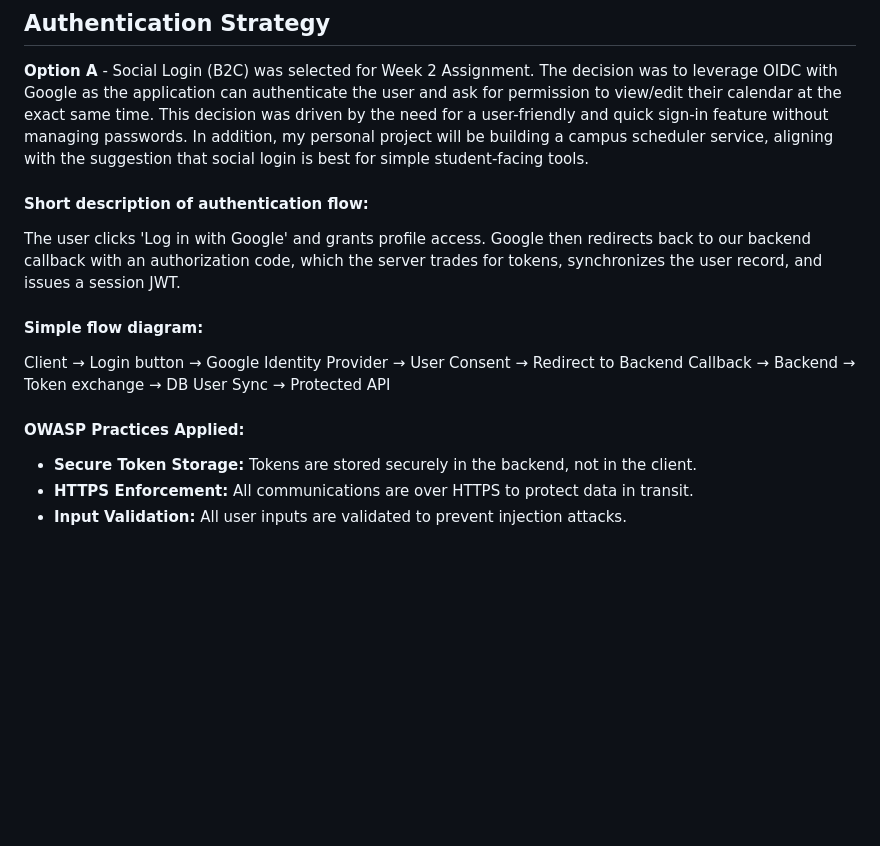
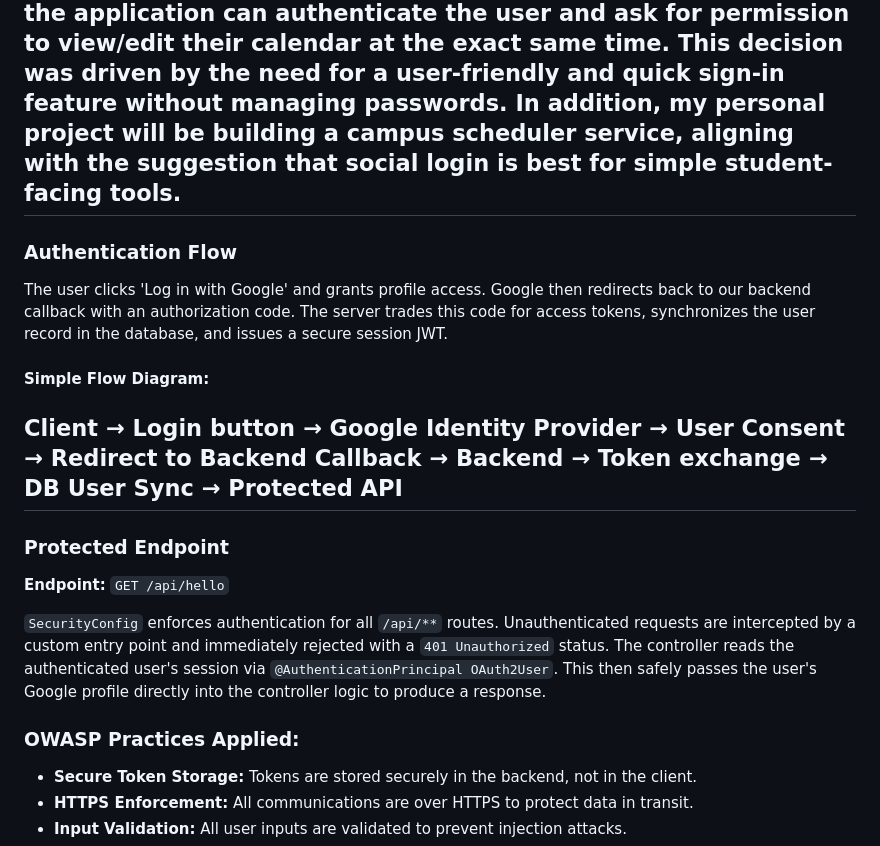
Before and after one commit to psu-edu/sweng861-crud-shl5316, a Markdown page: README.md, the part around the change. GitHub-like rendering; blank space fills up the shorter version.

Commit message:
feat: Introduce protected endpoint section

```diff
--- a/README.md
+++ b/README.md
@@ -27,16 +27,21 @@ the application can authenticate the user and ask for permission to view/edit th
 This decision was driven by the need for a user-friendly and quick sign-in feature without managing passwords.
 In addition, my personal project will be building a campus scheduler service, aligning with the suggestion that social
 login is best for simple student-facing tools.
+---
+### Authentication Flow
+The user clicks 'Log in with Google' and grants profile access. Google then redirects back to our backend callback with an authorization code. The server trades this code for access tokens, synchronizes the user record in the database, and issues a secure session JWT.
 
-#### Short description of authentication flow:
-The user clicks 'Log in with Google' and grants profile access. Google then redirects back to our backend callback
-with an authorization code, which the server trades for tokens, synchronizes the user record, and issues a session JWT.
-
-#### Simple flow diagram:
+#### Simple Flow Diagram:
 Client → Login button → Google Identity Provider → User Consent → Redirect to Backend Callback → Backend
 → Token exchange → DB User Sync → Protected API
+---
+### Protected Endpoint
+**Endpoint:** `GET /api/hello`
 
-#### OWASP Practices Applied:
+`SecurityConfig` enforces authentication for all `/api/**` routes. Unauthenticated requests are intercepted by a custom entry point and immediately rejected with a `401 Unauthorized` status.
+The controller reads the authenticated user's session via `@AuthenticationPrincipal OAuth2User`. This then safely passes the user's Google profile directly into the controller logic to produce a response.
+
+### OWASP Practices Applied:
 * **Secure Token Storage:** Tokens are stored securely in the backend, not in the client.
 * **HTTPS Enforcement:** All communications are over HTTPS to protect data in transit.
 * **Input Validation:** All user inputs are validated to prevent injection attacks.
```
